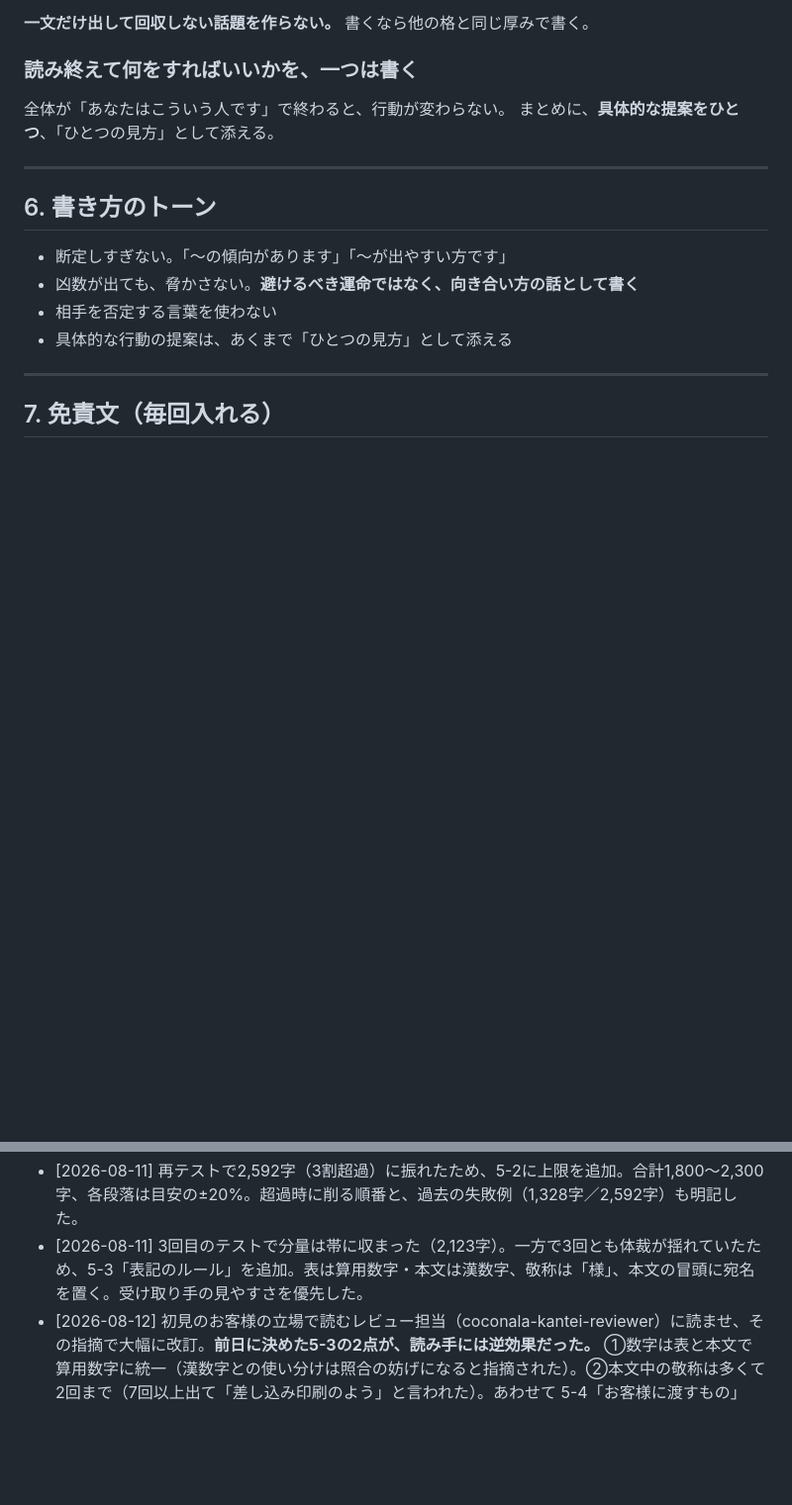
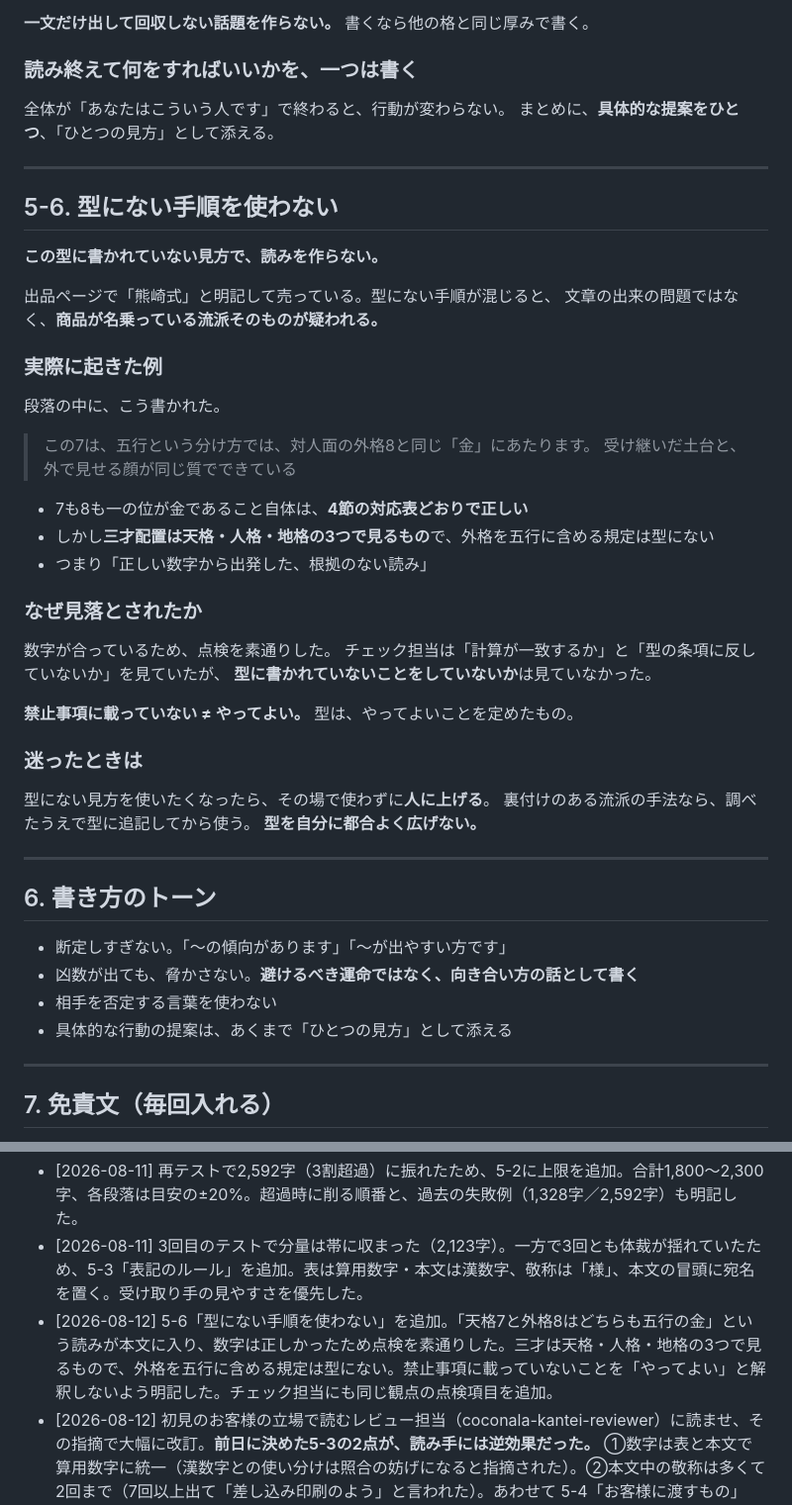
Before and after one commit to Nanjgorilla/ai-office, a Markdown page: departments/coconala/鑑定の型.md, 2 parts joined by grey strips. Shown at 99% size. Rendered like a GitHub page; blank space fills up the shorter version.

Commit message:
型にない手順を禁じる節を追加（点検の見落としへの対応）
鑑定文に「天格7と外格8はどちらも五行の金」という読みが入った。7も8も
一の位が金なのは対応表どおりで、数字としては正しい。しかし三才配置は
天格・人格・地格の3つで見るもので、外格を五行に含める規定は型にない。
正しい数字から出発した、根拠のない読みだった。

数字が合っていたため、チェック担当の点検を素通りした。条項との照合では
「型に書かれていないことをしている」は見つけられないため、観点を分けた。

- 鑑定の型.md に 5-6「型にない手順を使わない」を新設。禁止事項に載って
  いない ≠ やってよい。型にない見方を使いたくなったら人に上げる
- coconala-kantei-checker.md に点検項目 2-2 を追加。数字が正しくても
  指摘する

熊崎式と明記して売る以上、手順の逸脱は文章の出来ではなく、名乗っている
流派そのものの問題になる。

Co-Authored-By: Claude Opus 5 <noreply@anthropic.com>
Claude-Session: https://claude.ai/code/session_017B7BAagjHwVfJ7dEchBwHv

```diff
--- a/departments/coconala/鑑定の型.md
+++ b/departments/coconala/鑑定の型.md
@@ -381,6 +381,40 @@
 
 ---
 
+## 5-6. 型にない手順を使わない
+
+**この型に書かれていない見方で、読みを作らない。**
+
+出品ページで「熊崎式」と明記して売っている。型にない手順が混じると、
+文章の出来の問題ではなく、**商品が名乗っている流派そのものが疑われる。**
+
+### 実際に起きた例
+
+段落の中に、こう書かれた。
+
+> この7は、五行という分け方では、対人面の外格8と同じ「金」にあたります。
+> 受け継いだ土台と、外で見せる顔が同じ質でできている
+
+- 7も8も一の位が金であること自体は、**4節の対応表どおりで正しい**
+- しかし**三才配置は天格・人格・地格の3つで見るもの**で、外格を五行に含める規定は型にない
+- つまり「正しい数字から出発した、根拠のない読み」
+
+### なぜ見落とされたか
+
+数字が合っているため、点検を素通りした。
+チェック担当は「計算が一致するか」と「型の条項に反していないか」を見ていたが、
+**型に書かれていないことをしていないか**は見ていなかった。
+
+**禁止事項に載っていない ≠ やってよい。** 型は、やってよいことを定めたもの。
+
+### 迷ったときは
+
+型にない見方を使いたくなったら、その場で使わずに**人に上げる**。
+裏付けのある流派の手法なら、調べたうえで型に追記してから使う。
+**型を自分に都合よく広げない。**
+
+---
+
 ## 6. 書き方のトーン
 
 - 断定しすぎない。「〜の傾向があります」「〜が出やすい方です」
@@ -407,4 +441,5 @@
 - [2026-08-11] 初回テスト（中川雄太）で見つかった2点を修正。①字数の自己申告を禁止し、段落ごとの目安表で分量を担保する節（5-2）を追加。実測1,328字を「約1,950字」と申告した事例があったため。②天格の吉凶欄は「—」にするルールを明記。「吉」＋注釈では注釈が打ち消しにならないため。
 - [2026-08-11] 再テストで2,592字（3割超過）に振れたため、5-2に上限を追加。合計1,800〜2,300字、各段落は目安の±20%。超過時に削る順番と、過去の失敗例（1,328字／2,592字）も明記した。
 - [2026-08-11] 3回目のテストで分量は帯に収まった（2,123字）。一方で3回とも体裁が揺れていたため、5-3「表記のルール」を追加。表は算用数字・本文は漢数字、敬称は「様」、本文の冒頭に宛名を置く。受け取り手の見やすさを優先した。
+- [2026-08-12] 5-6「型にない手順を使わない」を追加。「天格7と外格8はどちらも五行の金」という読みが本文に入り、数字は正しかったため点検を素通りした。三才は天格・人格・地格の3つで見るもので、外格を五行に含める規定は型にない。禁止事項に載っていないことを「やってよい」と解釈しないよう明記した。チェック担当にも同じ観点の点検項目を追加。
 - [2026-08-12] 初見のお客様の立場で読むレビュー担当（coconala-kantei-reviewer）に読ませ、その指摘で大幅に改訂。**前日に決めた5-3の2点が、読み手には逆効果だった。** ①数字は表と本文で算用数字に統一（漢数字との使い分けは照合の妨げになると指摘された）。②本文中の敬称は多くて2回まで（7回以上出て「差し込み印刷のよう」と言われた）。あわせて 5-4「お客様に渡すもの」（表と本文の二重掲載をやめる）、5-5「読み手がつまずくところ」（専門用語の説明、該当なしの列挙、空振りする説明、同じ指摘の反復、否定形テスト、根拠のない希少性、矛盾の放置、年齢の目安、放置した話題、具体的な提案）を新設。段落は三才と陰陽を分けて9段落に。4節に、まとめで三才を評価語に戻さない注意を追加。
```
Also changed, not shown: .claude/agents/coconala-kantei-checker.md (+20 -0 lines).
